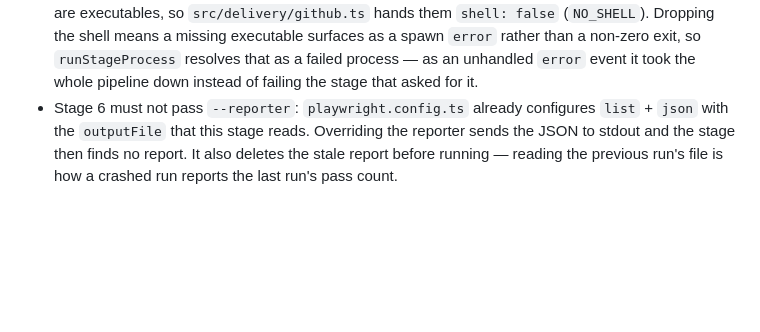
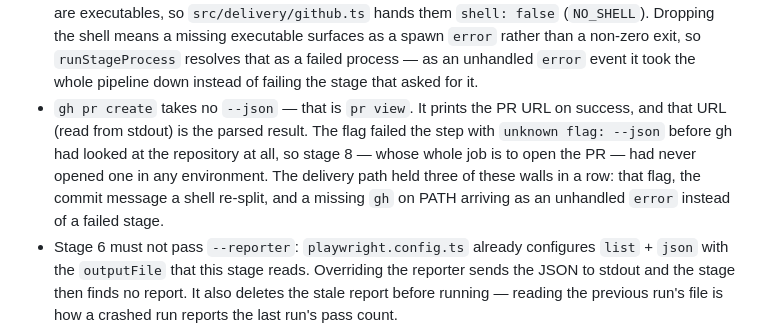
Before and after one commit to yogap02/pwxai, a Markdown page: AGENTS.md, the part around the change. Drawn GitHub-style; blank space fills up the shorter version.

```diff
--- a/AGENTS.md
+++ b/AGENTS.md
@@ -68,6 +68,12 @@ gh workflow run test-pipeline -f from_scenarios=true   # start a run by hand, no
   `error` rather than a non-zero exit, so `runStageProcess` resolves that as a failed process — as an
   unhandled `error` event it took the whole pipeline down instead of failing the stage that asked for
   it.
+- `gh pr create` takes no `--json` — that is `pr view`. It prints the PR URL on success, and that URL
+  (read from stdout) is the parsed result. The flag failed the step with `unknown flag: --json`
+  before gh had looked at the repository at all, so stage 8 — whose whole job is to open the PR — had
+  never opened one in any environment. The delivery path held three of these walls in a row: that
+  flag, the commit message a shell re-split, and a missing `gh` on PATH arriving as an unhandled
+  `error` instead of a failed stage.
 - Stage 6 must not pass `--reporter`: `playwright.config.ts` already configures `list` + `json`
   with the `outputFile` that this stage reads. Overriding the reporter sends the JSON to stdout and
   the stage then finds no report. It also deletes the stale report before running — reading the
```
Also changed, not shown: PLAN.md (+10 -8 lines).
